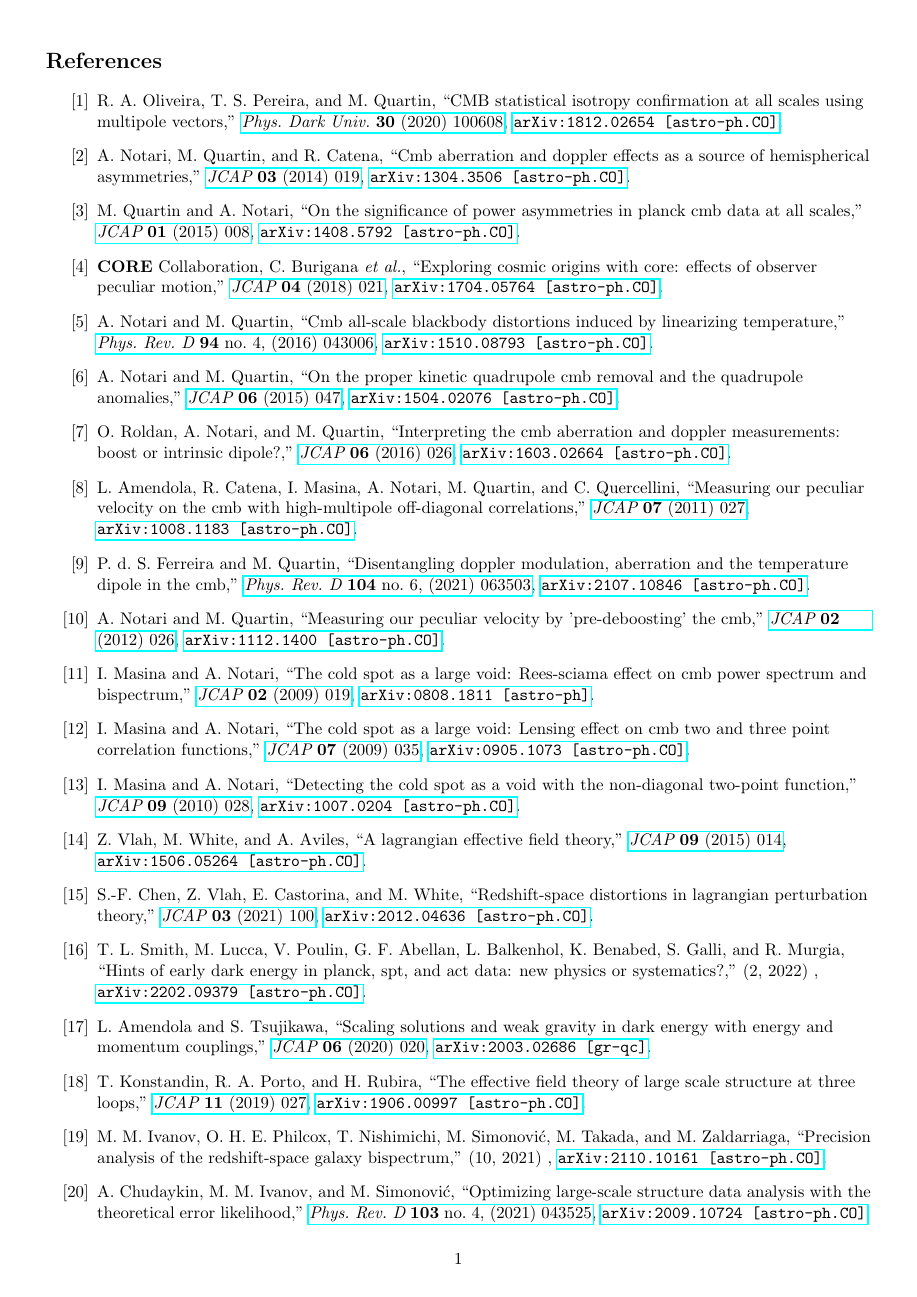
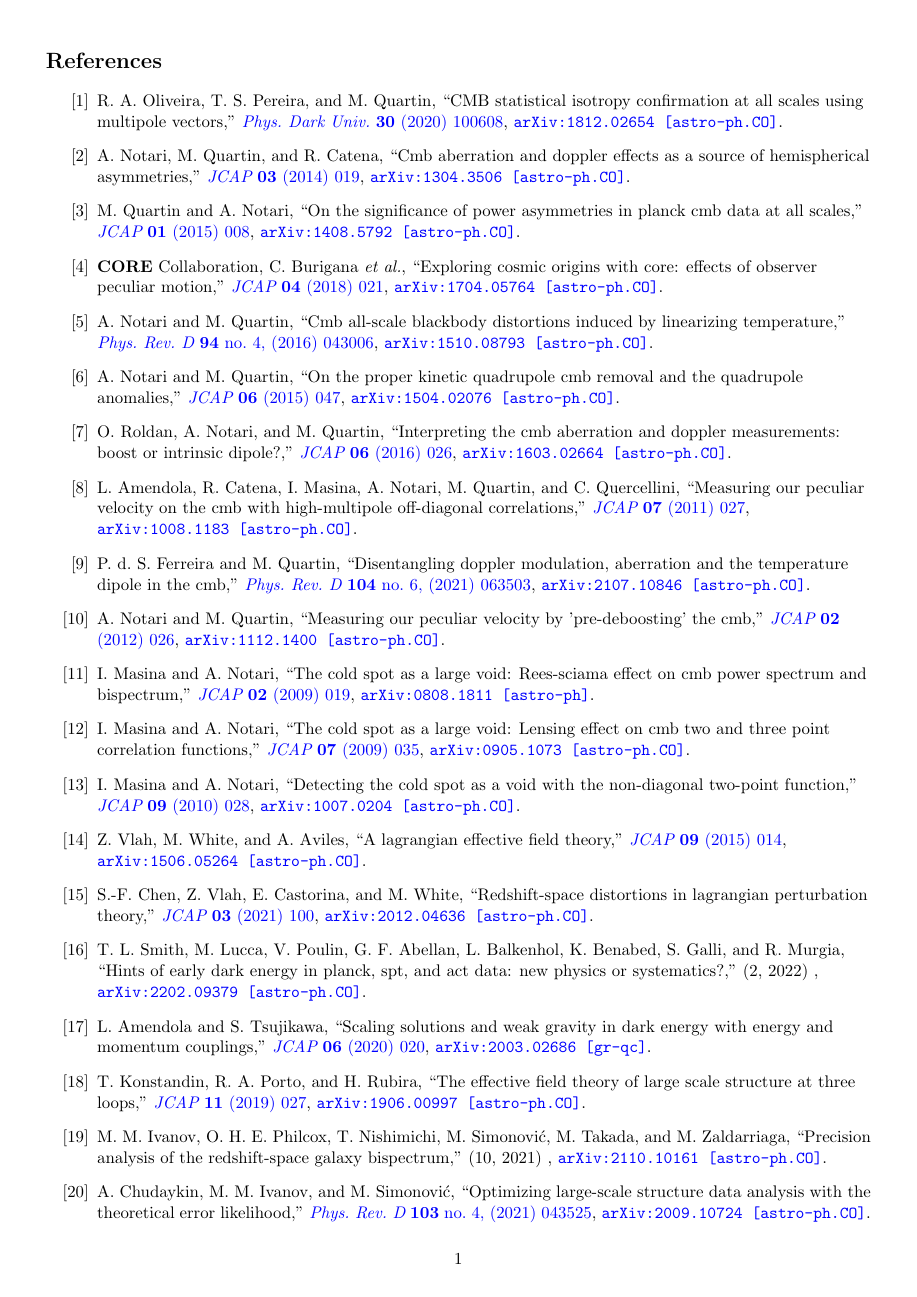
Before and after one commit to CompactCollaboration/Bibliography, a LaTeX document (main.tex): page 1 of 170. Compiled offline with pdfLaTeX.

Commit message:
Update link colors

```diff
--- a/main.tex
+++ b/main.tex
@@ -1,6 +1,9 @@
 \documentclass[a4paper, 11pt]{article}
 
-\usepackage{hyperref}
+\usepackage[
+	colorlinks=true,
+	urlcolor=blue,
+]{hyperref}
 
 \usepackage{amsmath}
 \usepackage{amssymb}
```
Also changed, not shown: main.pdf.
